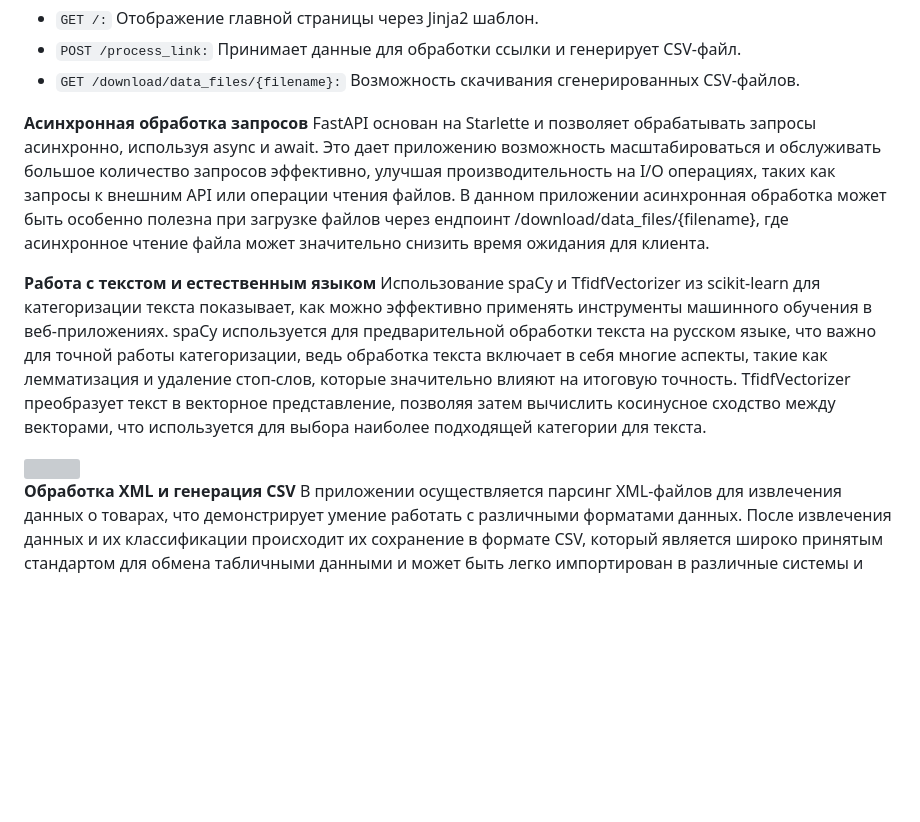
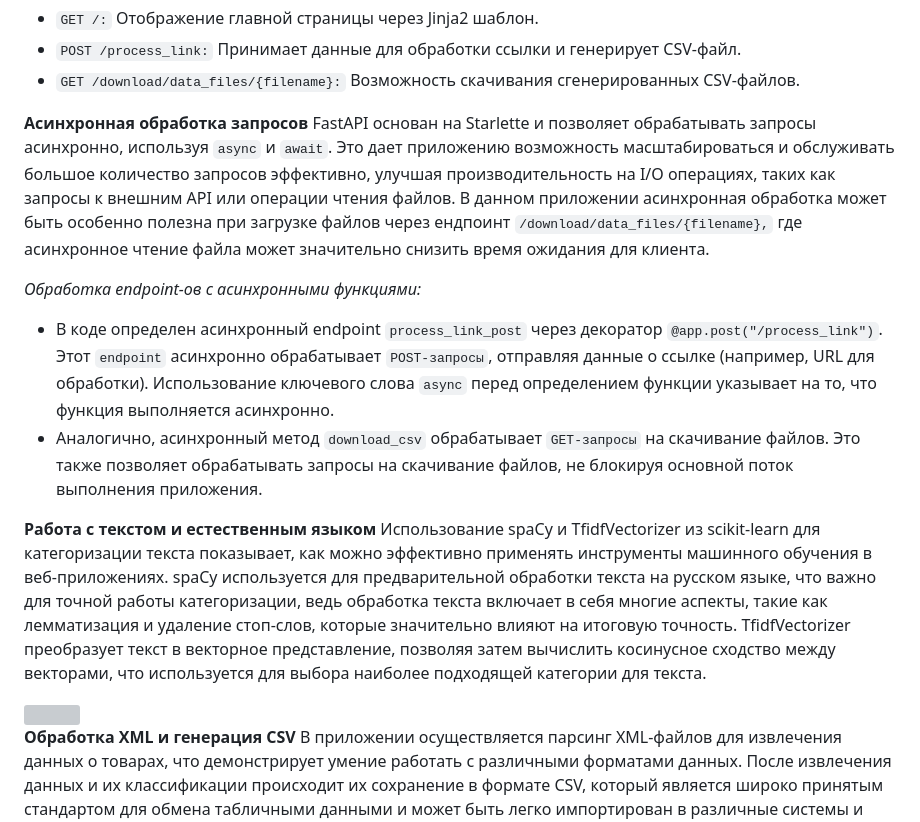
Before and after one commit to Solrikk/MagicXML, a Markdown page: README.md, the part around one of its changes. GitHub-like rendering; blank space fills up the shorter version; grey boxes are pictures that could not be loaded.

```diff
--- a/README.md
+++ b/README.md
@@ -49,7 +49,12 @@
 - `GET /download/data_files/{filename}:` Возможность скачивания сгенерированных CSV-файлов.
 
 **Асинхронная обработка запросов**
-FastAPI основан на Starlette и позволяет обрабатывать запросы асинхронно, используя async и await. Это дает приложению возможность масштабироваться и обслуживать большое количество запросов эффективно, улучшая производительность на I/O операциях, таких как запросы к внешним API или операции чтения файлов. В данном приложении асинхронная обработка может быть особенно полезна при загрузке файлов через ендпоинт /download/data_files/{filename}, где асинхронное чтение файла может значительно снизить время ожидания для клиента.
+FastAPI основан на Starlette и позволяет обрабатывать запросы асинхронно, используя `async` и `await`. Это дает приложению возможность масштабироваться и обслуживать большое количество запросов эффективно, улучшая производительность на I/O операциях, таких как запросы к внешним API или операции чтения файлов. В данном приложении асинхронная обработка может быть особенно полезна при загрузке файлов через ендпоинт `/download/data_files/{filename},` где асинхронное чтение файла может значительно снизить время ожидания для клиента.
+
+_*Обработка endpoint-ов с асинхронными функциями:*_
+
+- В коде определен асинхронный endpoint `process_link_post` через декоратор `@app.post("/process_link")`. Этот `endpoint` асинхронно обрабатывает `POST-запросы`, отправляя данные о ссылке (например, URL для обработки). Использование ключевого слова `async` перед определением функции указывает на то, что функция выполняется асинхронно.
+- Аналогично, асинхронный метод `download_csv` обрабатывает `GET-запросы` на скачивание файлов. Это также позволяет обрабатывать запросы на скачивание файлов, не блокируя основной поток выполнения приложения.
 
 **Работа с текстом и естественным языком**
 Использование spaCy и TfidfVectorizer из scikit-learn для категоризации текста показывает, как можно эффективно применять инструменты машинного обучения в веб-приложениях. spaCy используется для предварительной обработки текста на русском языке, что важно для точной работы категоризации, ведь обработка текста включает в себя многие аспекты, такие как лемматизация и удаление стоп-слов, которые значительно влияют на итоговую точность. TfidfVectorizer преобразует текст в векторное представление, позволяя затем вычислить косинусное сходство между векторами, что используется для выбора наиболее подходящей категории для текста.
```
Also changed, not shown: other parts of README.md (+2 -2 lines).
